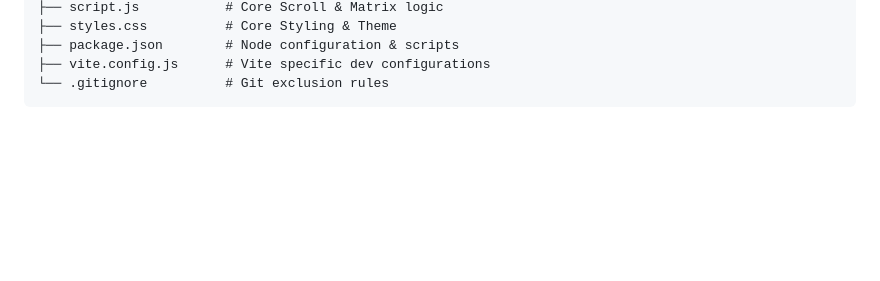
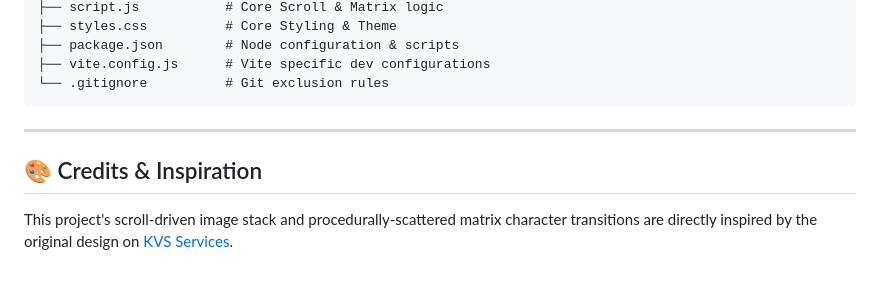
Before and after one commit to Thakuma07/KVSStudio-ScrollAnimation, a Markdown page: README.md, the part around the change. Drawn GitHub-style; blank space fills up the shorter version.

Commit message:
add credits section to acknowledge design inspiration for scroll-driven effects

````diff
--- a/README.md
+++ b/README.md
@@ -86,3 +86,9 @@ KVS Services/
 ├── vite.config.js      # Vite specific dev configurations
 └── .gitignore          # Git exclusion rules
 ```
+
+---
+
+## 🎨 Credits & Inspiration
+
+This project's scroll-driven image stack and procedurally-scattered matrix character transitions are directly inspired by the original design on [KVS Services](https://www.kvs.services/).
````
